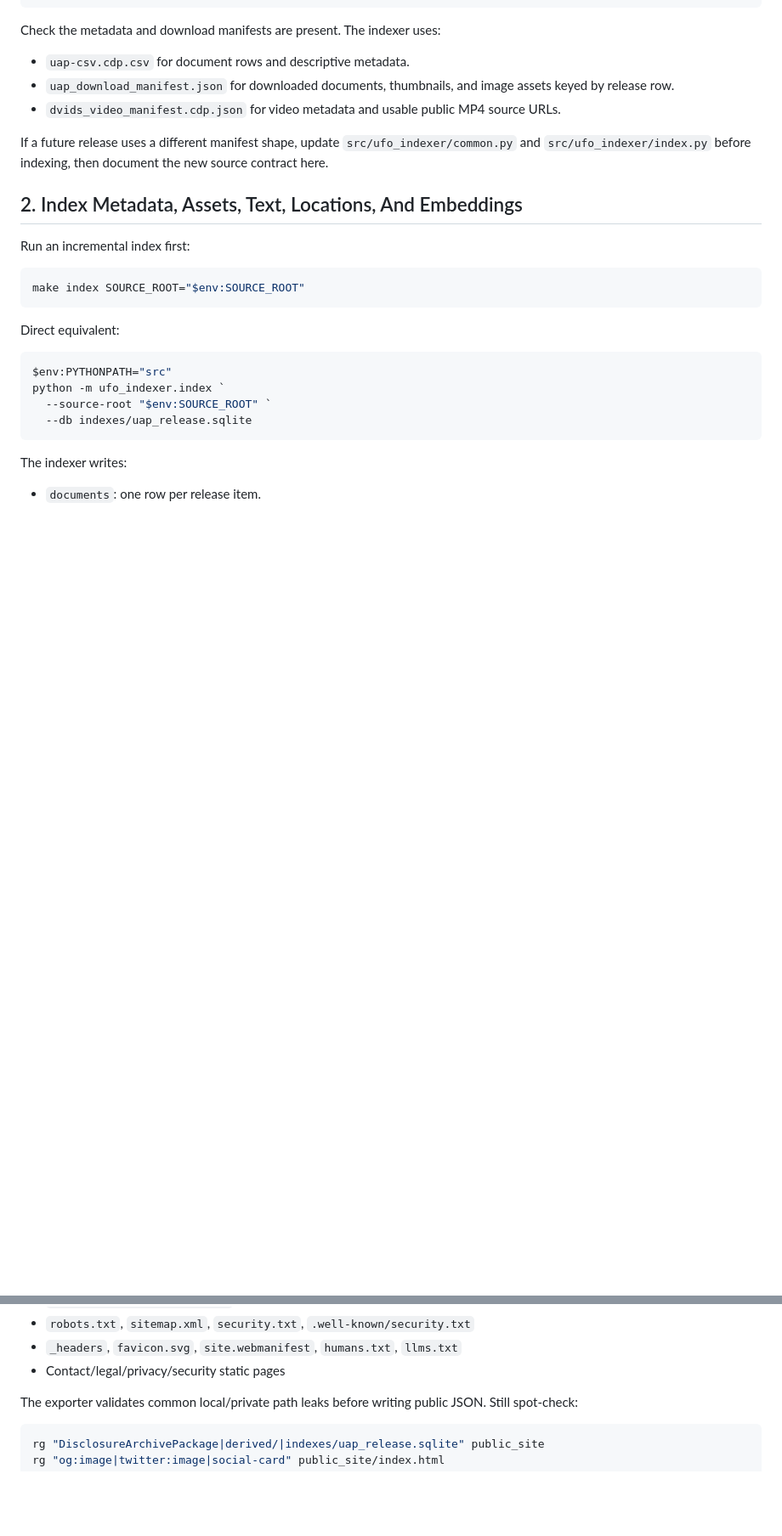
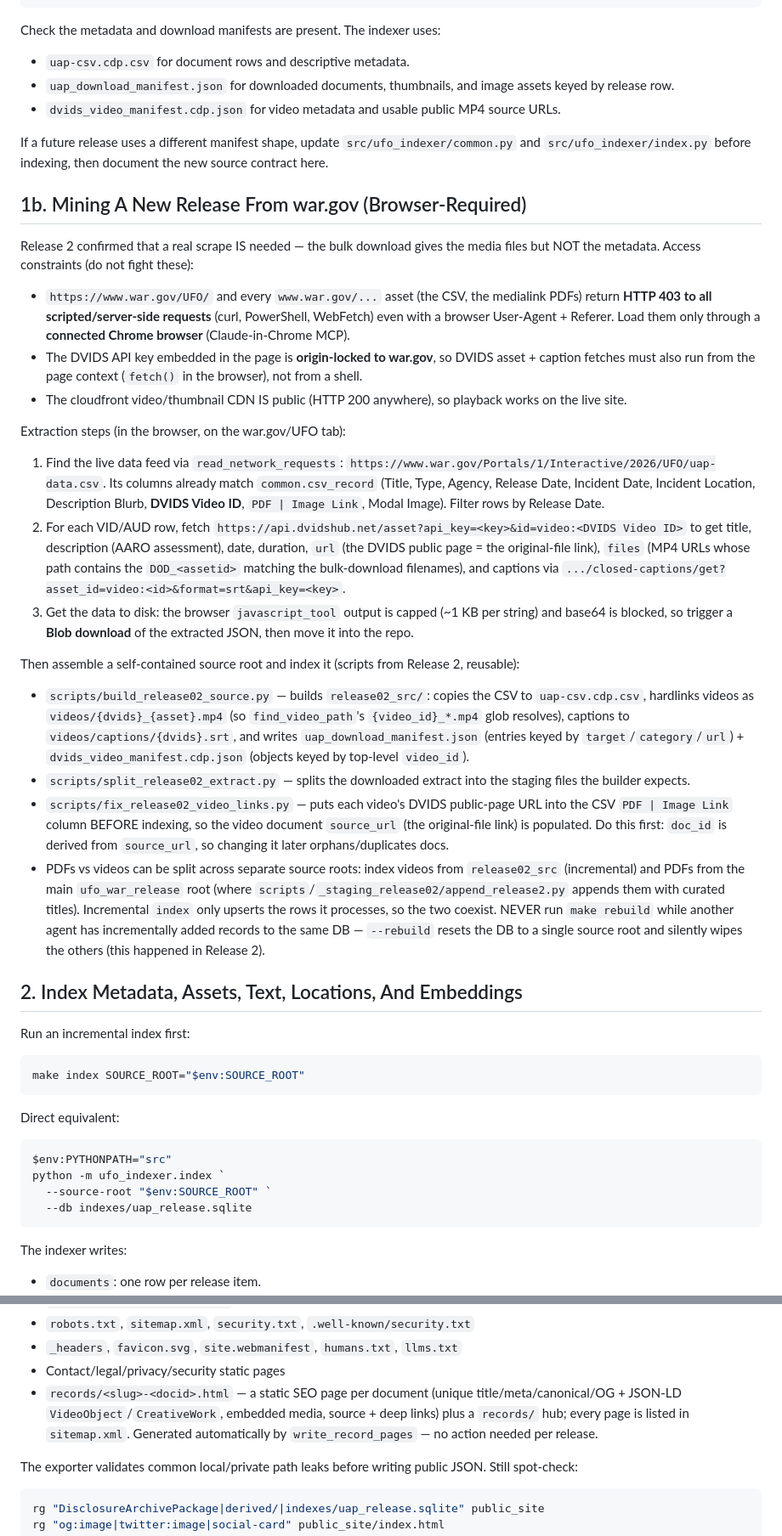
Before and after one commit to GeorgiKostov/DisclosureArchive, a Markdown page: docs/RELEASE_WORKFLOW.md, 2 parts joined by grey strips. Shown at 85% size. GitHub-like rendering; blank space fills up the shorter version.

Commit message:
docs: update RELEASE_WORKFLOW for the video pipeline, embeddings, geocoding, SEO
Document browser-required war.gov/DVIDS extraction (section 1b), the now-installed
torch embeddings + how to (re)build them, video geocoding + the per-release map
toggle, the OCR/Tesseract setup, the multi-agent --rebuild hazard, and the
auto-generated per-record SEO pages.

Co-Authored-By: Claude Opus 4.7 <noreply@anthropic.com>

```diff
--- a/docs/RELEASE_WORKFLOW.md
+++ b/docs/RELEASE_WORKFLOW.md
@@ -67,6 +67,62 @@ If a future release uses a different manifest shape, update
 `src/ufo_indexer/common.py` and `src/ufo_indexer/index.py` before indexing, then
 document the new source contract here.
 
+## 1b. Mining A New Release From war.gov (Browser-Required)
+
+Release 2 confirmed that a real scrape IS needed — the bulk download gives the
+media files but NOT the metadata. Access constraints (do not fight these):
+
+- `https://www.war.gov/UFO/` and every `www.war.gov/...` asset (the CSV, the
+  medialink PDFs) return **HTTP 403 to all scripted/server-side requests**
+  (curl, PowerShell, WebFetch) even with a browser User-Agent + Referer. Load
+  them only through a **connected Chrome browser** (Claude-in-Chrome MCP).
+- The DVIDS API key embedded in the page is **origin-locked to war.gov**, so
+  DVIDS asset + caption fetches must also run from the page context
+  (`fetch()` in the browser), not from a shell.
+- The cloudfront video/thumbnail CDN IS public (HTTP 200 anywhere), so playback
+  works on the live site.
+
+Extraction steps (in the browser, on the war.gov/UFO tab):
+
+1. Find the live data feed via `read_network_requests`:
+   `https://www.war.gov/Portals/1/Interactive/2026/UFO/uap-data.csv`. Its
+   columns already match `common.csv_record` (Title, Type, Agency, Release
+   Date, Incident Date, Incident Location, Description Blurb, **DVIDS Video ID**,
+   `PDF | Image Link`, Modal Image). Filter rows by Release Date.
+2. For each VID/AUD row, fetch
+   `https://api.dvidshub.net/asset?api_key=<key>&id=video:<DVIDS Video ID>` to
+   get title, description (AARO assessment), date, duration, `url` (the DVIDS
+   public page = the original-file link), `files` (MP4 URLs whose path contains
+   the `DOD_<assetid>` matching the bulk-download filenames), and captions via
+   `.../closed-captions/get?asset_id=video:<id>&format=srt&api_key=<key>`.
+3. Get the data to disk: the browser `javascript_tool` output is capped (~1 KB
+   per string) and base64 is blocked, so trigger a **Blob download** of the
+   extracted JSON, then move it into the repo.
+
+Then assemble a self-contained source root and index it (scripts from Release 2,
+reusable):
+
+- `scripts/build_release02_source.py` — builds `release02_src/`: copies the CSV
+  to `uap-csv.cdp.csv`, hardlinks videos as `videos/{dvids}_{asset}.mp4` (so
+  `find_video_path`'s `{video_id}_*.mp4` glob resolves), captions to
+  `videos/captions/{dvids}.srt`, and writes `uap_download_manifest.json`
+  (entries keyed by `target`/`category`/`url`) + `dvids_video_manifest.cdp.json`
+  (objects keyed by top-level `video_id`).
+- `scripts/split_release02_extract.py` — splits the downloaded extract into the
+  staging files the builder expects.
+- `scripts/fix_release02_video_links.py` — puts each video's DVIDS public-page
+  URL into the CSV `PDF | Image Link` column BEFORE indexing, so the video
+  document `source_url` (the original-file link) is populated. Do this first:
+  `doc_id` is derived from `source_url`, so changing it later orphans/duplicates
+  docs.
+- PDFs vs videos can be split across separate source roots: index videos from
+  `release02_src` (incremental) and PDFs from the main `ufo_war_release` root
+  (where `scripts`/`_staging_release02/append_release2.py` appends them with
+  curated titles). Incremental `index` only upserts the rows it processes, so
+  the two coexist. NEVER run `make rebuild` while another agent has incrementally
+  added records to the same DB — `--rebuild` resets the DB to a single source
+  root and silently wipes the others (this happened in Release 2).
+
 ## 2. Index Metadata, Assets, Text, Locations, And Embeddings
 
 Run an incremental index first:
@@ -328,6 +408,11 @@ The export writes:
 - `robots.txt`, `sitemap.xml`, `security.txt`, `.well-known/security.txt`
 - `_headers`, `favicon.svg`, `site.webmanifest`, `humans.txt`, `llms.txt`
 - Contact/legal/privacy/security static pages
+- `records/<slug>-<docid>.html` — a static SEO page per document (unique
+  title/meta/canonical/OG + JSON-LD `VideoObject`/`CreativeWork`, embedded media,
+  source + deep links) plus a `records/` hub; every page is listed in
+  `sitemap.xml`. Generated automatically by `write_record_pages` — no action
+  needed per release.
 
 The exporter validates common local/private path leaks before writing public
 JSON. Still spot-check:
```
Also changed, not shown: other parts of docs/RELEASE_WORKFLOW.md (+25 -1 lines).
